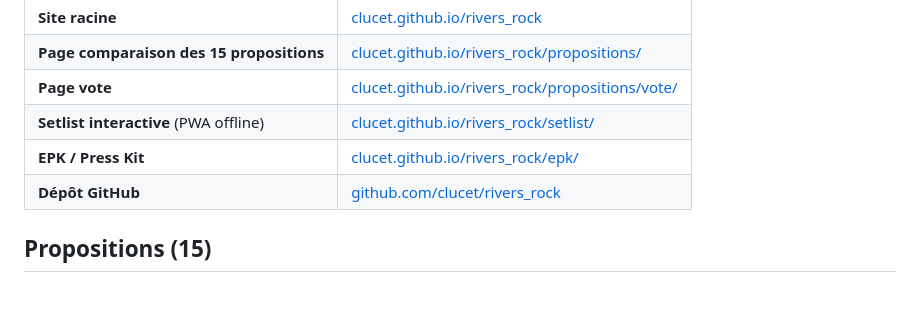
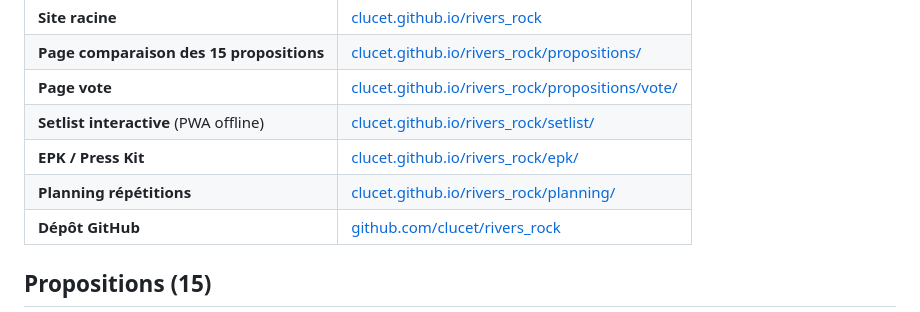
Before and after one commit to clucet/rivers_rock, a Markdown page: liens-projet.md, the part around the change. Rendered like a GitHub page.

```diff
--- a/liens-projet.md
+++ b/liens-projet.md
@@ -11,6 +11,7 @@ _Mis à jour le 28 juin 2026_
 | **Page vote** | [clucet.github.io/rivers_rock/propositions/vote/](https://clucet.github.io/rivers_rock/propositions/vote/) |
 | **Setlist interactive** (PWA offline) | [clucet.github.io/rivers_rock/setlist/](https://clucet.github.io/rivers_rock/setlist/) |
 | **EPK / Press Kit** | [clucet.github.io/rivers_rock/epk/](https://clucet.github.io/rivers_rock/epk/) |
+| **Planning répétitions** | [clucet.github.io/rivers_rock/planning/](https://clucet.github.io/rivers_rock/planning/) |
 | **Dépôt GitHub** | [github.com/clucet/rivers_rock](https://github.com/clucet/rivers_rock) |
 
 ## Propositions (15)
```
Also changed, not shown: README.md (+1 -0 lines), suivi-projet-rivers-rock.md (+2 -1 lines).
